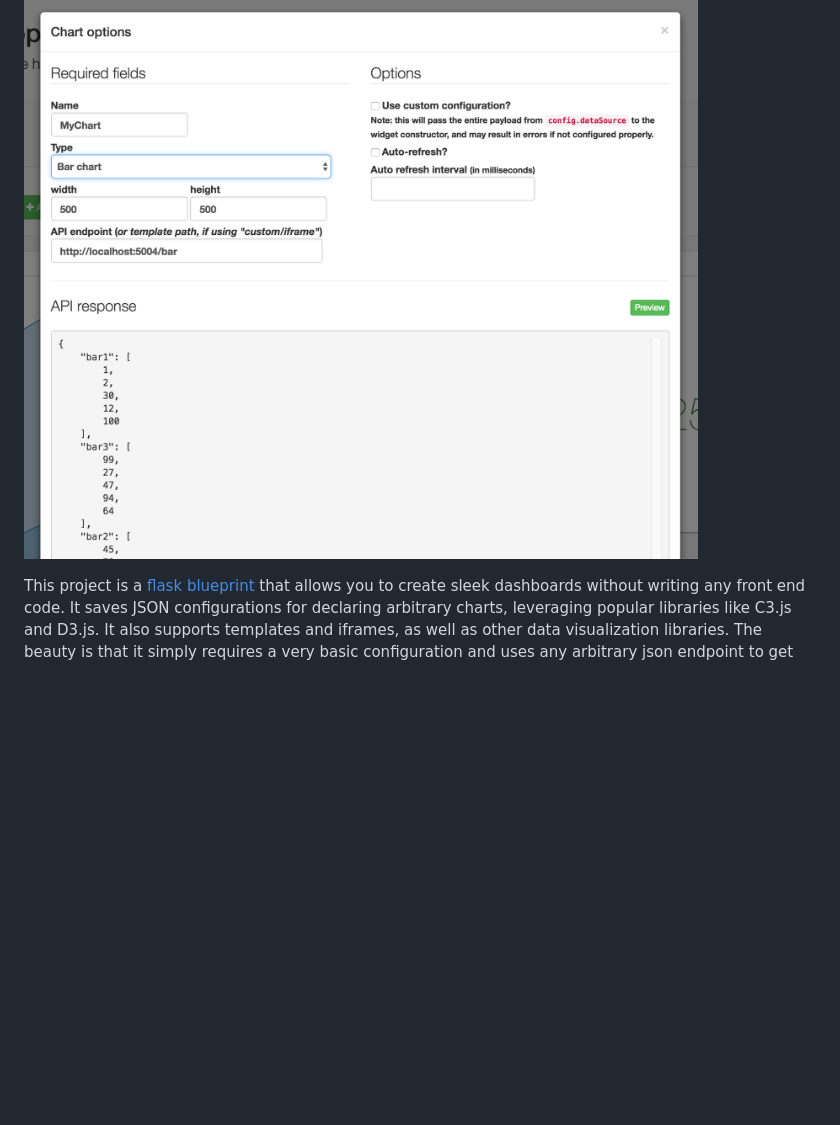
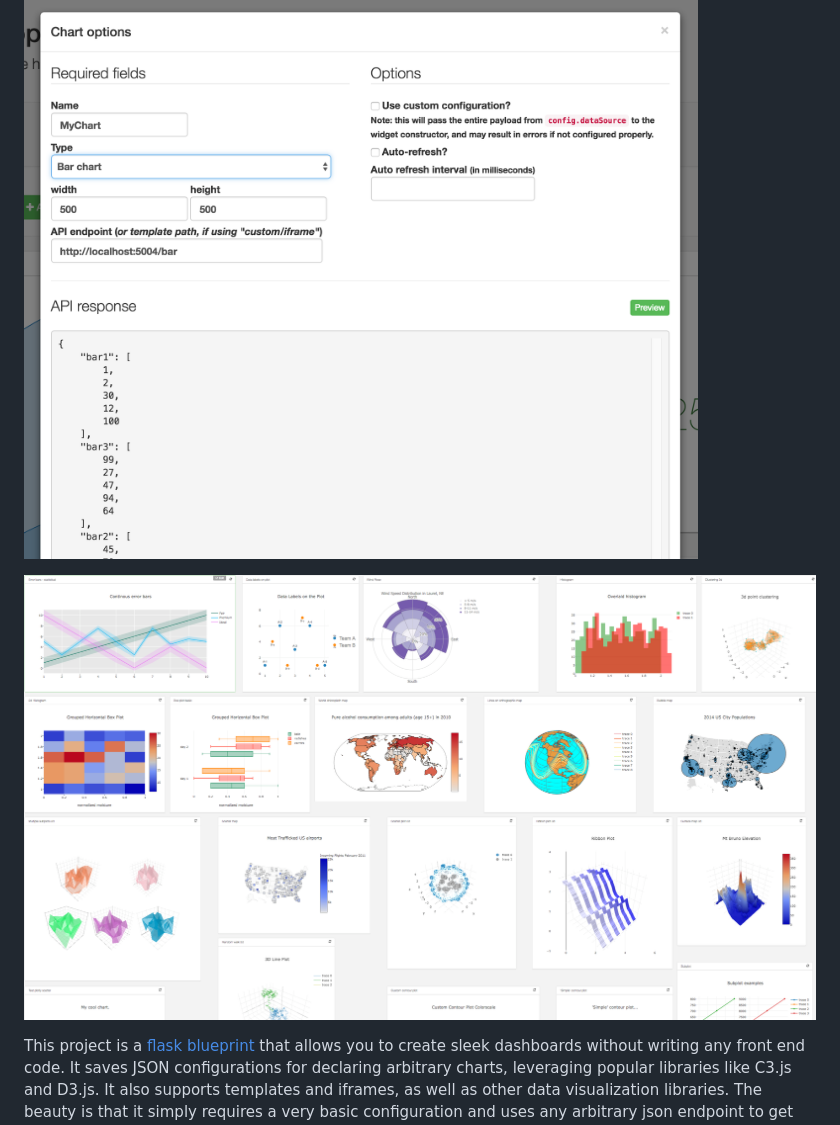
Before and after one commit to christabor/flask_jsondash, a Markdown page: README.md, the part around the change. Rendered like a GitHub page; pictures changed too: examples/screenshots/plotly.png (added); blank space fills up the shorter version.

Commit message:
Add new screenshot.

```diff
--- a/README.md
+++ b/README.md
@@ -9,6 +9,8 @@ Easily configurable, chart dashboards from any arbitrary API endpoint. JSON conf
 ![kitchensink screenshot 1](examples/screenshots/listview.png)
 
 ![kitchensink screenshot 1](examples/screenshots/addmodule.png)
+
+![kitchensink screenshot 1](examples/screenshots/plotly.png)
 
 This project is a [flask blueprint](http://flask.pocoo.org/docs/0.10/blueprints/) that allows you to create sleek dashboards without writing any front end code. It saves JSON configurations for declaring arbitrary charts, leveraging popular libraries like C3.js and D3.js. It also supports templates and iframes, as well as other data visualization libraries. The beauty is that it simply requires a very basic configuration and uses any arbitrary json endpoint to get data, so long as the [payload format is correct](schemas.md).
 
```
